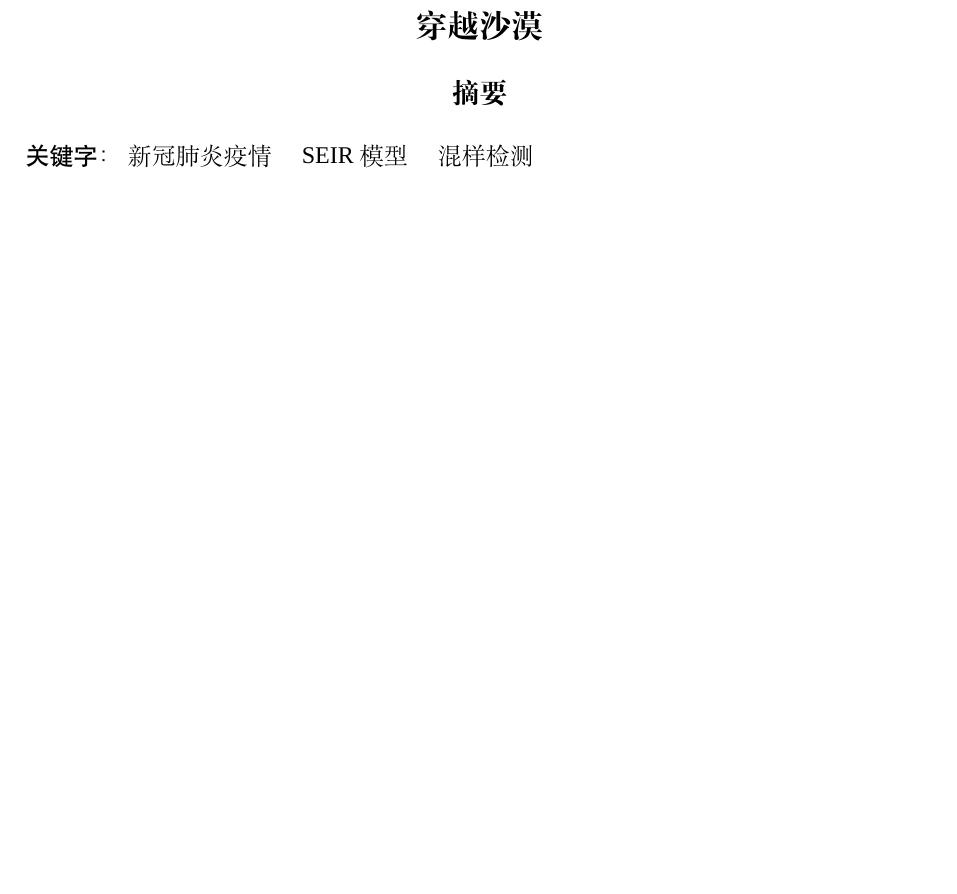
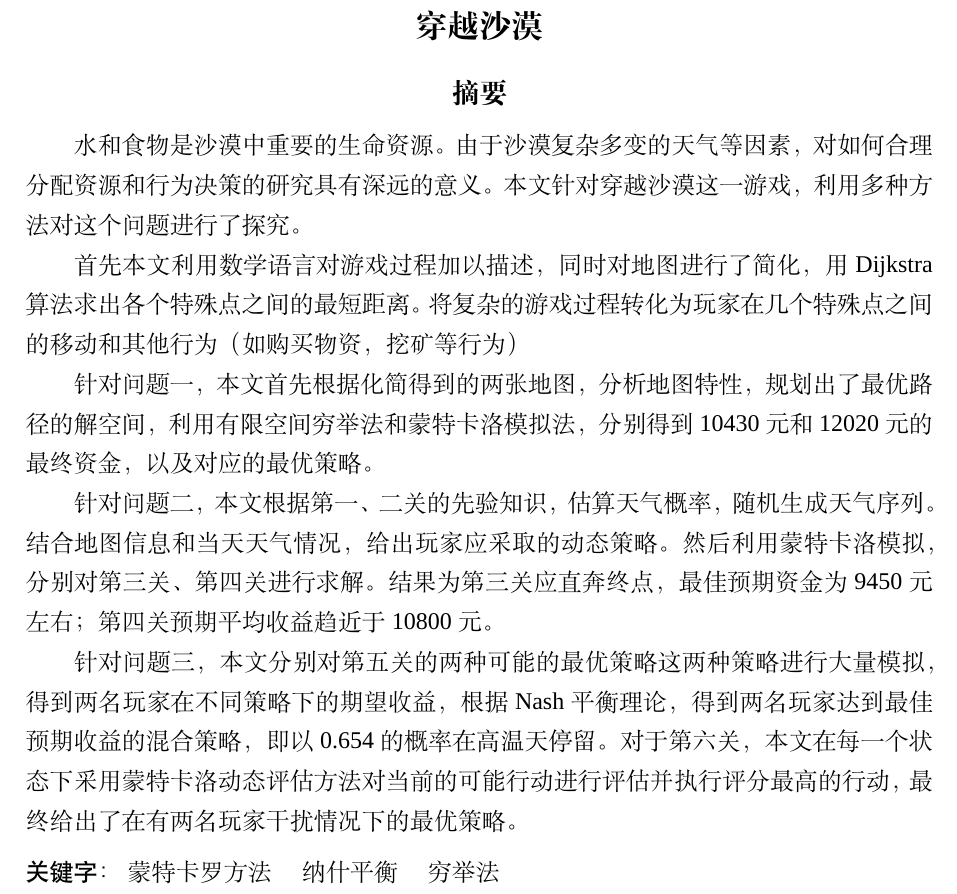
Before and after one commit to Jackory/CUMCM2020B, a LaTeX thesis (thesis.tex): part of page 3 of 26, cut so that both start at the same text, the shorter picture padded with empty space. Compiled offline with XeLaTeX; a missing font is replaced by an installed copy or a similar font.

Commit message:
update4: tex

```diff
--- a/thesis.tex
+++ b/thesis.tex
@@ -20,11 +20,21 @@
 
 \begin{document}
 
- \maketitle
- \begin{abstract}
+\maketitle
+\begin{abstract}
+水和食物是沙漠中重要的生命资源。由于沙漠复杂多变的天气等因素，对如何合理分配资源和行为决策的研究具有深远的意义。
+本文针对穿越沙漠这一游戏，利用多种方法对这个问题进行了探究。
 
+首先本文利用数学语言对游戏过程加以描述，同时对地图进行了简化，用Dijkstra算法求出各个特殊点之间的最短距离。将复杂的
+游戏过程转化为玩家在几个特殊点之间的移动和其他行为（如购买物资，挖矿等行为）
 
-\keywords{新冠肺炎疫情 \quad SEIR 模型 \quad 混样检测}
+针对问题一，本文首先根据化简得到的两张地图，分析地图特性，规划出了最优路径的解空间，利用有限空间穷举法和蒙特卡洛模拟法，分别得到10430元和12020元的最终资金，以及对应的最优策略。
+
+针对问题二，本文根据第一、二关的先验知识，估算天气概率，随机生成天气序列。结合地图信息和当天天气情况，给出玩家应采取的动态策略。然后利用蒙特卡洛模拟，分别对第三关、第四关进行求解。结果为第三关应直奔终点，最佳预期资金为9450元左右；第四关预期平均收益趋近于10800元。
+
+针对问题三，本文分别对第五关的两种可能的最优策略这两种策略进行大量模拟，得到两名玩家在不同策略下的期望收益，根据Nash平衡理论，得到两名玩家达到最佳预期收益的混合策略，即以0.654的概率在高温天停留。对于第六关，本文在每一个状态下采用蒙特卡洛动态评估方法对当前的可能行动进行评估并执行评分最高的行动，最终给出了在有两名玩家干扰情况下的最优策略。
+
+\keywords{蒙特卡罗方法 \quad 纳什平衡 \quad 穷举法}
 \end{abstract}
 
 
```
Also changed, not shown: thesis.pdf.
